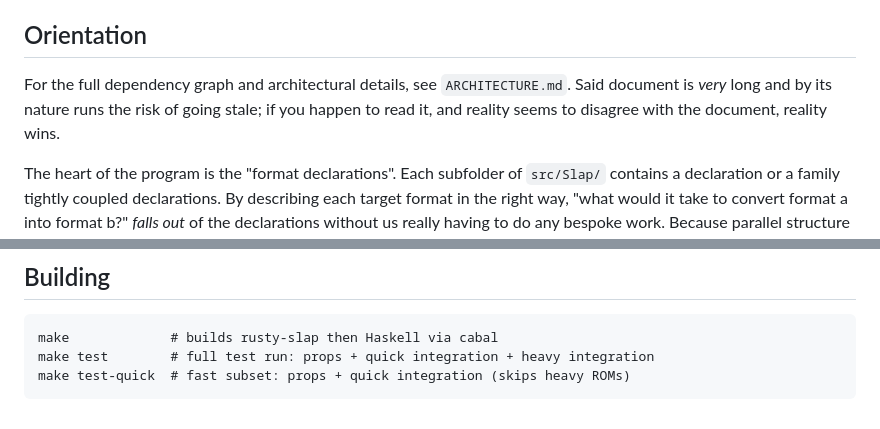
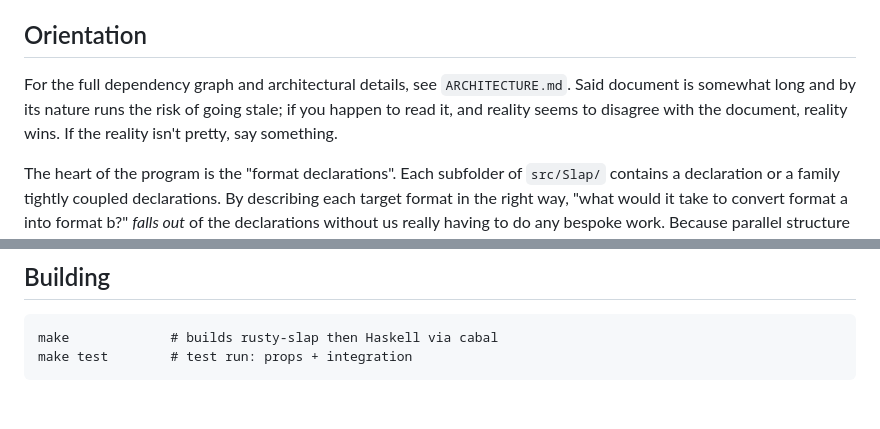
Before and after one commit to nyuutsu/slap, a Markdown page: CLAUDE.md, 2 parts joined by grey strips. Rendered like a GitHub page.

Commit message:
tweak claudemd

````diff
--- a/CLAUDE.md
+++ b/CLAUDE.md
@@ -22,7 +22,7 @@ The user's interest in code beauty as a few motivations:
 
 ## Orientation
 
-For the full dependency graph and architectural details, see `ARCHITECTURE.md`. Said document is *very* long and by its nature runs the risk of going stale; if you happen to read it, and reality seems to disagree with the document, reality wins.
+For the full dependency graph and architectural details, see `ARCHITECTURE.md`. Said document is somewhat long and by its nature runs the risk of going stale; if you happen to read it, and reality seems to disagree with the document, reality wins. If the reality isn't pretty, say something.
 
 The heart of the program is the "format declarations". Each subfolder of `src/Slap/` contains a declaration or a family tightly coupled declarations. By describing each target format in the right way, "what would it take to convert format a into format b?" *falls out* of the declarations without us really having to do any bespoke work. Because parallel structure and modularity are pretty, each format or family is broken out into components: `Types.hs`, `Parse.hs`, `Apply.hs`, `Describe.hs`, and `Create.hs` when creation is supported.
 
@@ -42,6 +42,5 @@ See something: say something. We want to do things correctly and to be kind to o
 
 ```
 make             # builds rusty-slap then Haskell via cabal
-make test        # full test run: props + quick integration + heavy integration
-make test-quick  # fast subset: props + quick integration (skips heavy ROMs)
+make test        # test run: props + integration
 ```
````
